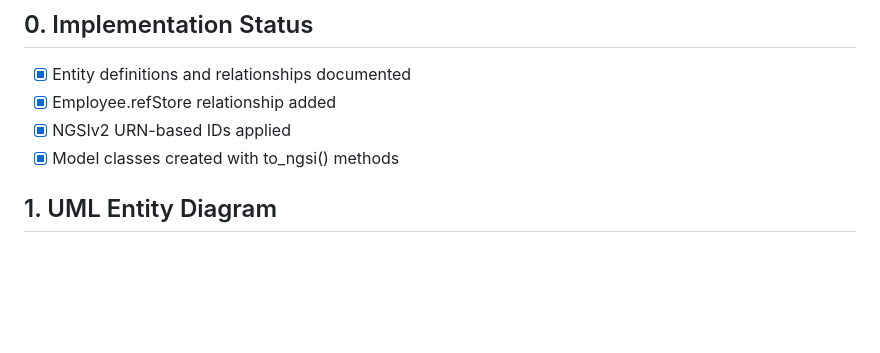
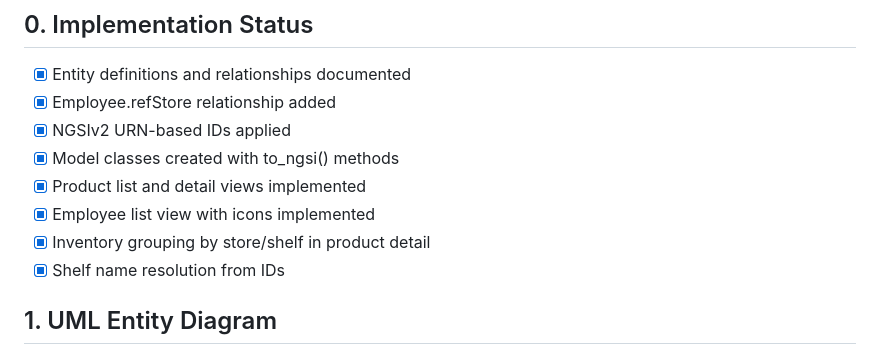
Before and after one commit to nicolasallerponte/smart-retail-fiware, a Markdown page: data_model.md, the part around the change. Rendered like a GitHub page; blank space fills up the shorter version.

```diff
--- a/data_model.md
+++ b/data_model.md
@@ -6,6 +6,10 @@
 - [x] Employee.refStore relationship added
 - [x] NGSIv2 URN-based IDs applied
 - [x] Model classes created with to_ngsi() methods
+- [x] Product list and detail views implemented
+- [x] Employee list view with icons implemented
+- [x] Inventory grouping by store/shelf in product detail
+- [x] Shelf name resolution from IDs
 
 ## 1. UML Entity Diagram
 
```
Also changed, not shown: PRD.md (+19 -6 lines), architecture.md (+22 -4 lines).
